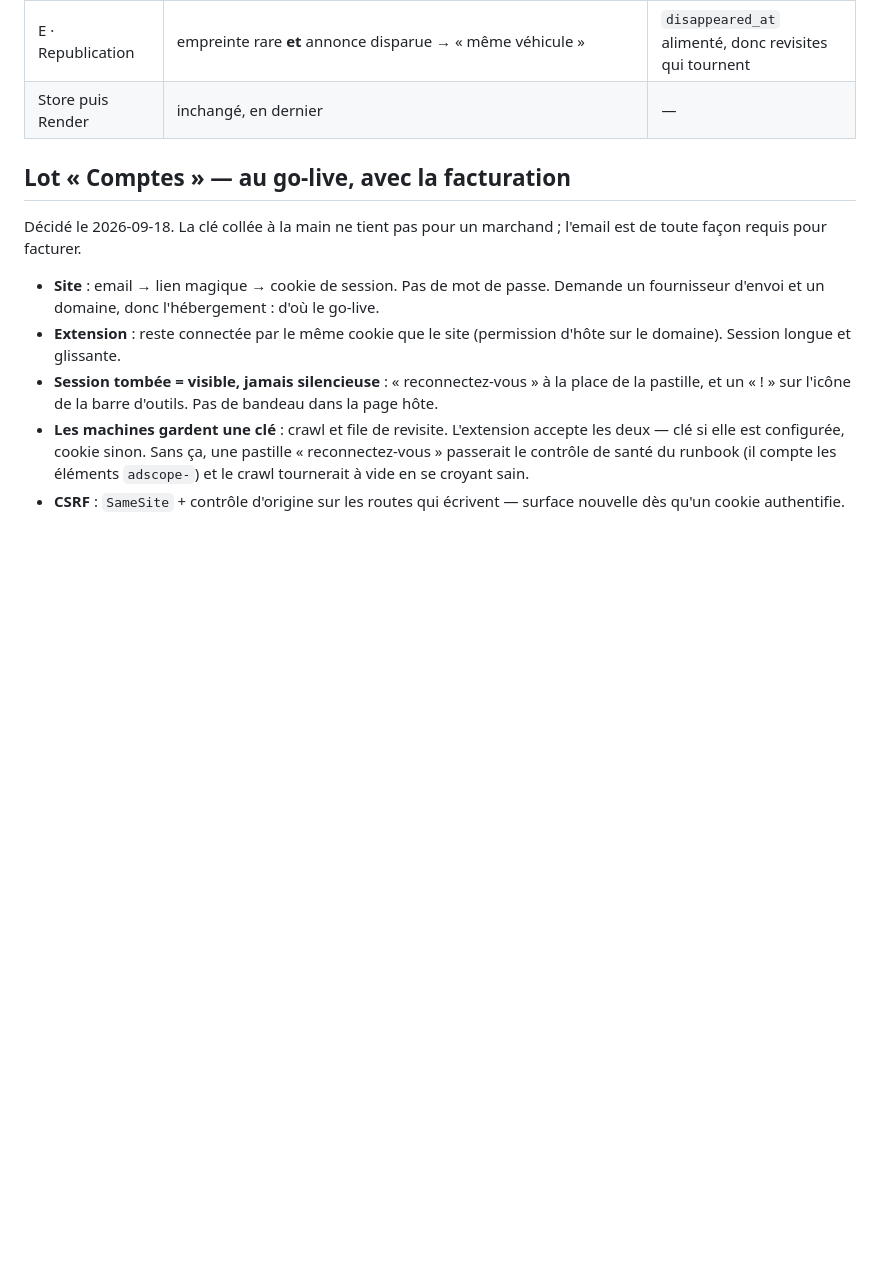
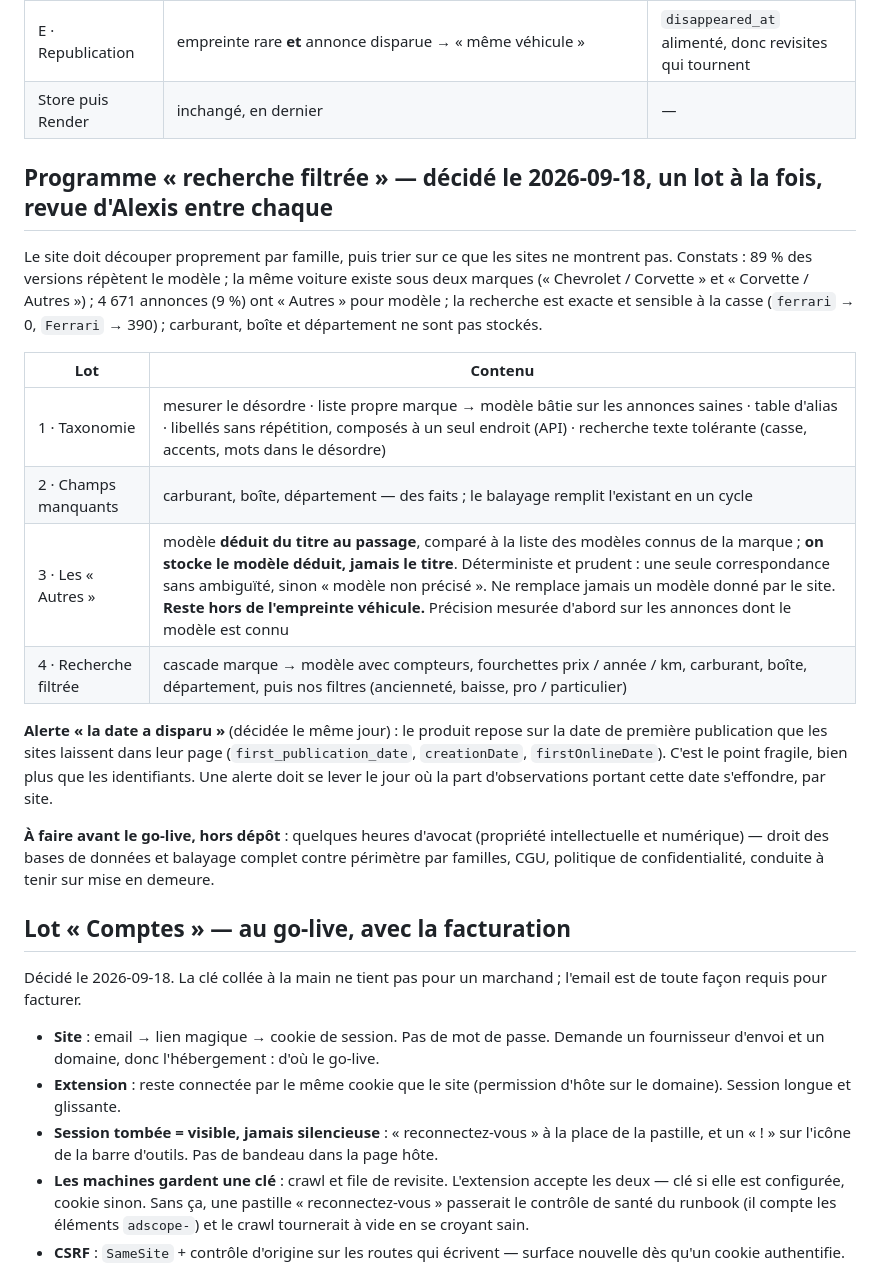
Before and after one commit to Alexis-Fauxbaton/adscope, a Markdown page: docs/roadmap.md, the part around the change. GitHub-like rendering; blank space fills up the shorter version.

Commit message:
Feuille de route : programme recherche filtrée en quatre lots, alerte sur la date, avocat avant le go-live
Co-Authored-By: Claude Fable 5.1 <noreply@anthropic.com>

```diff
--- a/docs/roadmap.md
+++ b/docs/roadmap.md
@@ -44,6 +44,30 @@ doublon multi-plateformes.
 | E · Republication | empreinte rare **et** annonce disparue → « même véhicule » | `disappeared_at` alimenté, donc revisites qui tournent |
 | Store puis Render | inchangé, en dernier | — |
 
+## Programme « recherche filtrée » — décidé le 2026-09-18, un lot à la fois, revue d'Alexis entre chaque
+
+Le site doit découper proprement par famille, puis trier sur ce que les sites ne montrent pas.
+Constats : 89 % des versions répètent le modèle ; la même voiture existe sous deux marques
+(« Chevrolet / Corvette » et « Corvette / Autres ») ; 4 671 annonces (9 %) ont « Autres » pour
+modèle ; la recherche est exacte et sensible à la casse (`ferrari` → 0, `Ferrari` → 390) ;
+carburant, boîte et département ne sont pas stockés.
+
+| Lot | Contenu |
+|---|---|
+| 1 · Taxonomie | mesurer le désordre · liste propre marque → modèle bâtie sur les annonces saines · table d'alias · libellés sans répétition, composés à un seul endroit (API) · recherche texte tolérante (casse, accents, mots dans le désordre) |
+| 2 · Champs manquants | carburant, boîte, département — des faits ; le balayage remplit l'existant en un cycle |
+| 3 · Les « Autres » | modèle **déduit du titre au passage**, comparé à la liste des modèles connus de la marque ; **on stocke le modèle déduit, jamais le titre**. Déterministe et prudent : une seule correspondance sans ambiguïté, sinon « modèle non précisé ». Ne remplace jamais un modèle donné par le site. **Reste hors de l'empreinte véhicule.** Précision mesurée d'abord sur les annonces dont le modèle est connu |
+| 4 · Recherche filtrée | cascade marque → modèle avec compteurs, fourchettes prix / année / km, carburant, boîte, département, puis nos filtres (ancienneté, baisse, pro / particulier) |
+
+**Alerte « la date a disparu »** (décidée le même jour) : le produit repose sur la date de
+première publication que les sites laissent dans leur page (`first_publication_date`,
+`creationDate`, `firstOnlineDate`). C'est le point fragile, bien plus que les identifiants. Une
+alerte doit se lever le jour où la part d'observations portant cette date s'effondre, par site.
+
+**À faire avant le go-live, hors dépôt** : quelques heures d'avocat (propriété intellectuelle et
+numérique) — droit des bases de données et balayage complet contre périmètre par familles,
+CGU, politique de confidentialité, conduite à tenir sur mise en demeure.
+
 ## Lot « Comptes » — au go-live, avec la facturation
 
 Décidé le 2026-09-18. La clé collée à la main ne tient pas pour un marchand ; l'email est de
```
